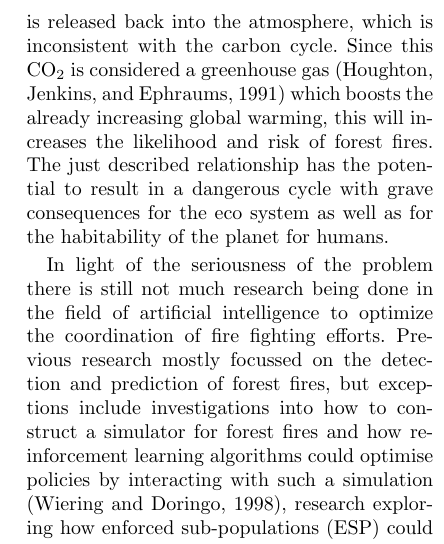
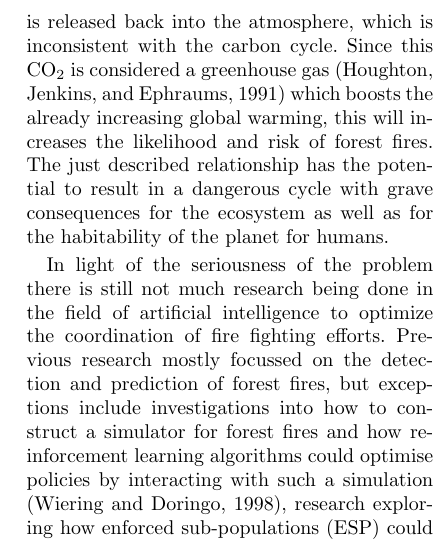
Before and after one commit to dashdeckers/Wildfire-Control-Python, a LaTeX paper (Report/report.tex, which reads Report/introduction.tex): part of one column of page 2 of 16, cut so that both start at the same text. Compiled offline with pdfLaTeX.

Commit message:
Fixed one more typo

```diff
--- a/Report/introduction.tex
+++ b/Report/introduction.tex
@@ -7,7 +7,7 @@ The ever increasing temperature around the globe due to global warming brings ma
 
 Fighting these forest fires is a challenging task. To extinguish a fire one or more of the three required elements has to be eliminated: fuel, heat or oxygen. The ordinary tactic is to remove the heat and oxygen by spraying water or foam from hoses, but large forest fires require more effort to be contained. Possible options include aircraft dropping water bombs, burning down specific areas in a controlled fashion, or using a bulldozer to cut fire lines. The use of these techniques need to be carefully planned by the fire-fighters when constructing a plan. To create the perfect plan is a near impossible job and it is not uncommon for plans to fail and cause the loss of more forest.
 
-Not only can forest fires result in the tragic loss of lives and houses, the ecological effect has to be taken into account as well. Trees and plants are a key factor in the carbon cycle \citep{kasischke1995fire}. Using photosynthesis massive amounts of CO$_{2}$ are filtered from the atmosphere and stored. When fires destroy large forests, all this stored CO$_{2}$ is released back into the atmosphere, which is inconsistent with the carbon cycle. Since this CO$_{2}$ is considered a greenhouse gas \citep{houghton1991climate} which boosts the already increasing global warming, this will increases the likelihood and risk of forest fires. The just described relationship has the potential to result in a dangerous cycle with grave consequences for the eco system as well as for the habitability of the planet for humans.
+Not only can forest fires result in the tragic loss of lives and houses, the ecological effect has to be taken into account as well. Trees and plants are a key factor in the carbon cycle \citep{kasischke1995fire}. Using photosynthesis massive amounts of CO$_{2}$ are filtered from the atmosphere and stored. When fires destroy large forests, all this stored CO$_{2}$ is released back into the atmosphere, which is inconsistent with the carbon cycle. Since this CO$_{2}$ is considered a greenhouse gas \citep{houghton1991climate} which boosts the already increasing global warming, this will increases the likelihood and risk of forest fires. The just described relationship has the potential to result in a dangerous cycle with grave consequences for the ecosystem as well as for the habitability of the planet for humans.
 
 In light of the seriousness of the problem there is still not much research being done in the field of artificial intelligence to optimize the coordination of fire fighting efforts. Previous research mostly focussed on the detection and prediction of forest fires, but exceptions include investigations into how to construct a simulator for forest fires and how reinforcement learning algorithms could optimise policies by interacting with such a simulation \citep{wiering1998learning}, research exploring how enforced sub-populations (ESP) could be used to evolve neural network controllers capable of solving the forest fire problem \citep{wiering2005evolving}, and a model of multi-agent coordination in fire fighting scenarios \citep{moura2007fighting}.
 
```
